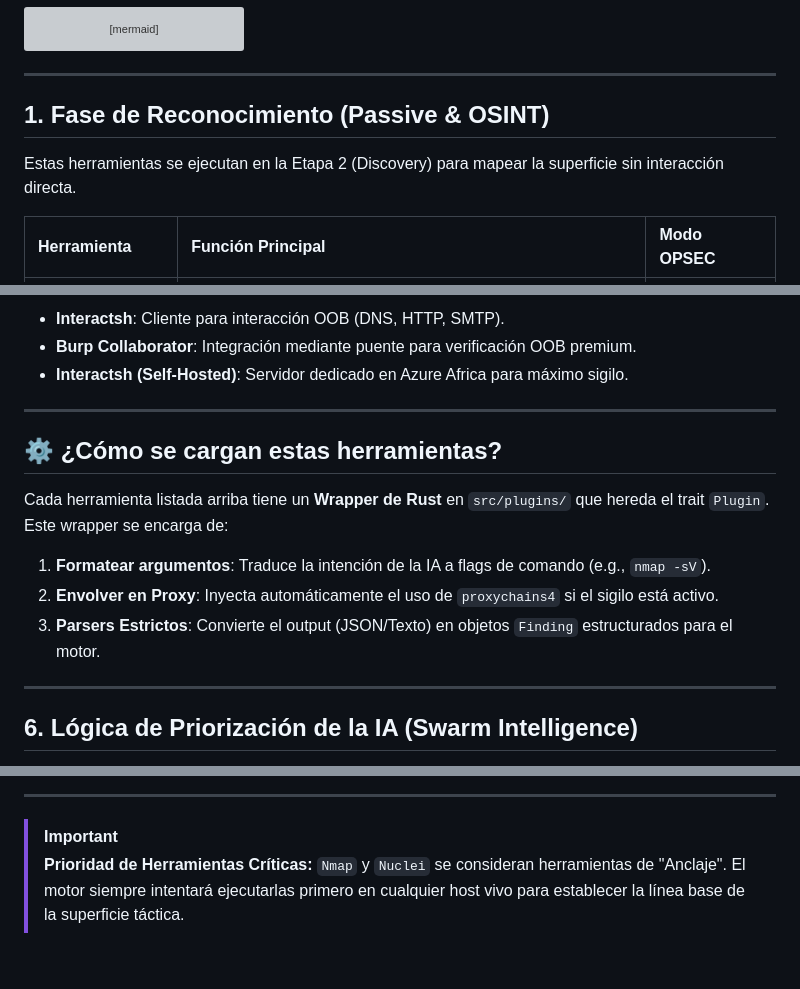
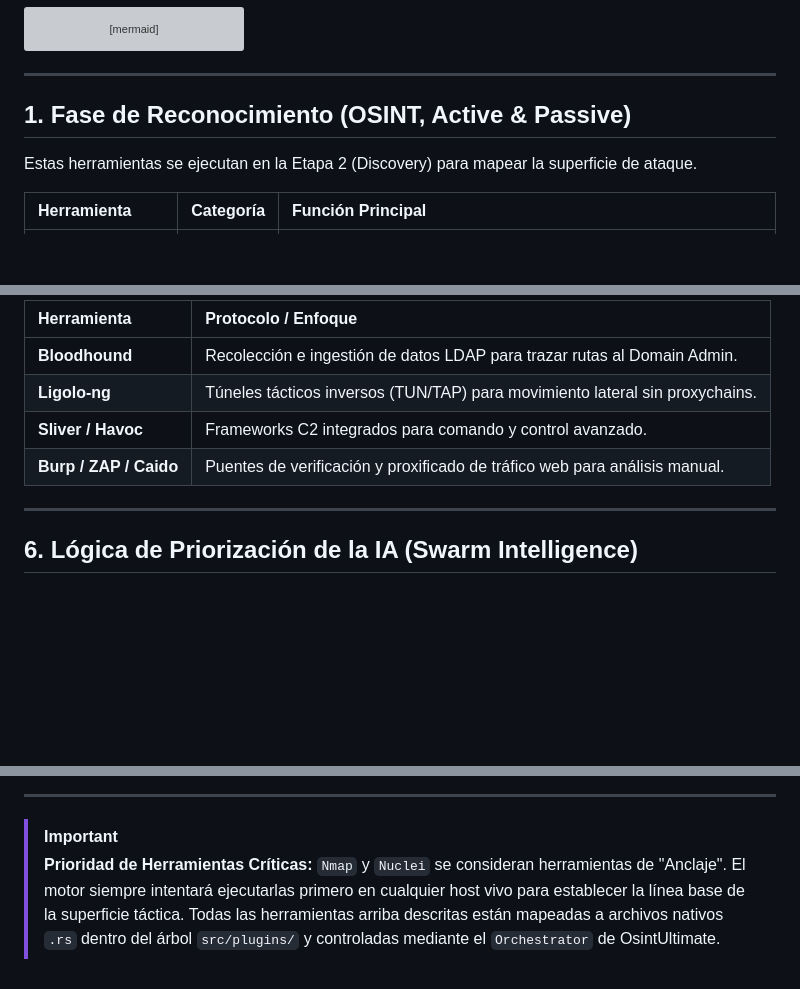
Before and after one commit to kripiman/OsintUltimate, a Markdown page: redteam_rust_core/DOCS/plugins_and_tools.md, 3 parts joined by grey strips. Drawn GitHub-style; blank space fills up the shorter version; grey boxes are pictures that could not be loaded.

```diff
--- a/redteam_rust_core/DOCS/plugins_and_tools.md
+++ b/redteam_rust_core/DOCS/plugins_and_tools.md
@@ -28,8 +28,8 @@ graph TD
 
 ---
 
-## 1. Fase de Reconocimiento (Passive & OSINT)
-Estas herramientas se ejecutan en la Etapa 2 (Discovery) para mapear la superficie sin interacción directa.
+## 1. Fase de Reconocimiento (OSINT, Active & Passive)
+Estas herramientas se ejecutan en la Etapa 2 (Discovery) para mapear la superficie de ataque.
 
-| Herramienta | Función Principal | Modo OPSEC |
+| Herramienta | Categoría | Función Principal |
 | :--- | :--- | :--- |
@@ -101,16 +109,10 @@ Para detectar vulnerabilidades ciegas (Out-of-Band).
 
-*   **Interactsh**: Cliente para interacción OOB (DNS, HTTP, SMTP).
-*   **Burp Collaborator**: Integración mediante puente para verificación OOB premium.
-*   **Interactsh (Self-Hosted)**: Servidor dedicado en Azure Africa para máximo sigilo.
-
----
-
-## ⚙️ ¿Cómo se cargan estas herramientas?
-
-Cada herramienta listada arriba tiene un **Wrapper de Rust** en `src/plugins/` que hereda el trait `Plugin`. Este wrapper se encarga de:
-1.  **Formatear argumentos**: Traduce la intención de la IA a flags de comando (e.g., `nmap -sV`).
-2.  **Envolver en Proxy**: Inyecta automáticamente el uso de `proxychains4` si el sigilo está activo.
-3.  **Parsers Estrictos**: Convierte el output (JSON/Texto) en objetos `Finding` estructurados para el motor.
+| Herramienta | Protocolo / Enfoque |
+| :--- | :--- |
+| **Bloodhound** | Recolección e ingestión de datos LDAP para trazar rutas al Domain Admin. |
+| **Ligolo-ng** | Túneles tácticos inversos (TUN/TAP) para movimiento lateral sin proxychains. |
+| **Sliver / Havoc**| Frameworks C2 integrados para comando y control avanzado. |
+| **Burp / ZAP / Caido**| Puentes de verificación y proxificado de tráfico web para análisis manual. |
 
 ---
 
@@ -140,4 +142,4 @@ flowchart TD
 ---
 
 > [!IMPORTANT]
-> **Prioridad de Herramientas Críticas:** `Nmap` y `Nuclei` se consideran herramientas de "Anclaje". El motor siempre intentará ejecutarlas primero en cualquier host vivo para establecer la línea base de la superficie táctica.
+> **Prioridad de Herramientas Críticas:** `Nmap` y `Nuclei` se consideran herramientas de "Anclaje". El motor siempre intentará ejecutarlas primero en cualquier host vivo para establecer la línea base de la superficie táctica. Todas las herramientas arriba descritas están mapeadas a archivos nativos `.rs` dentro del árbol `src/plugins/` y controladas mediante el `Orchestrator` de OsintUltimate.
```
Also changed, not shown: other parts of redteam_rust_core/DOCS/plugins_and_tools.md (+60 -52 lines).
